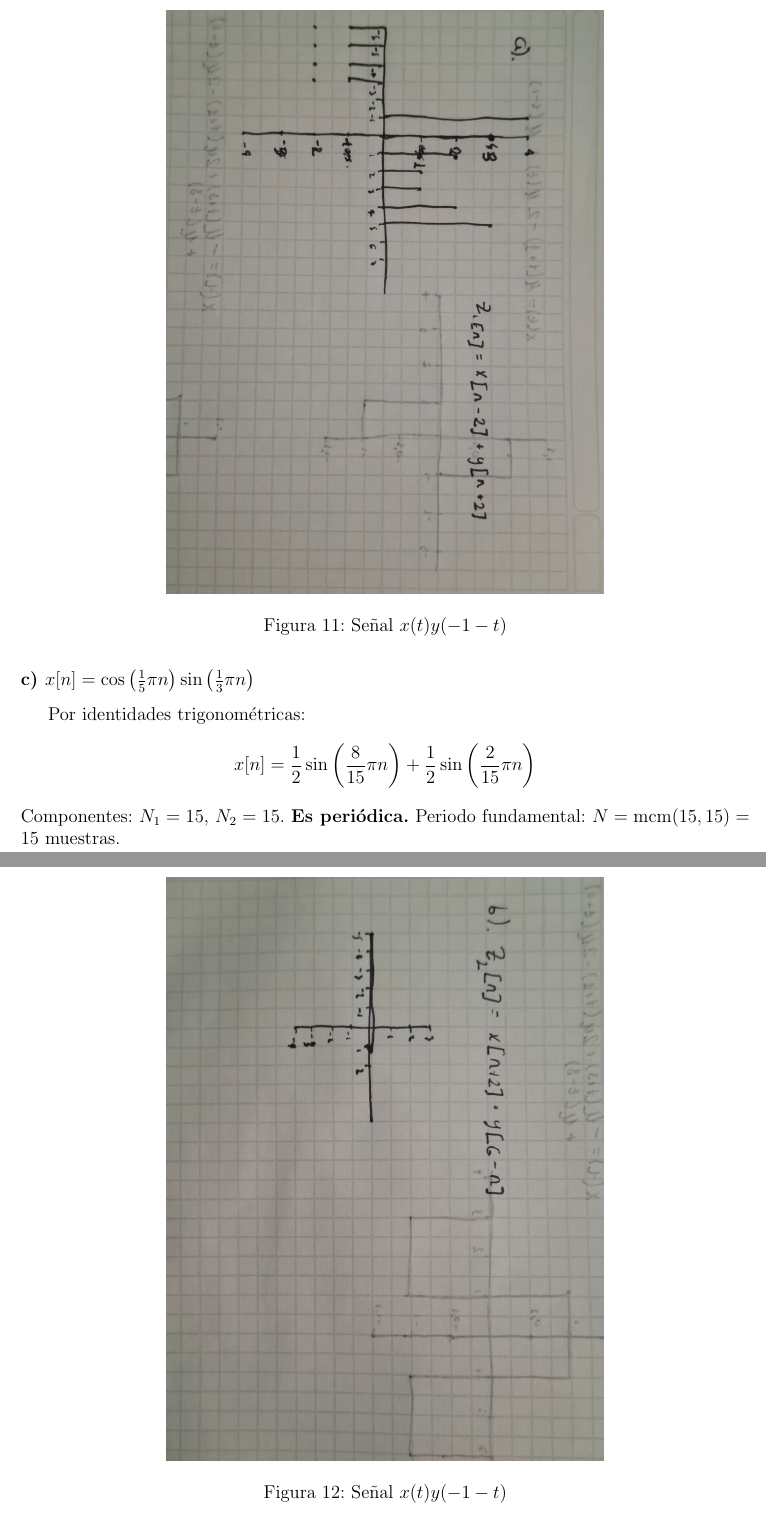
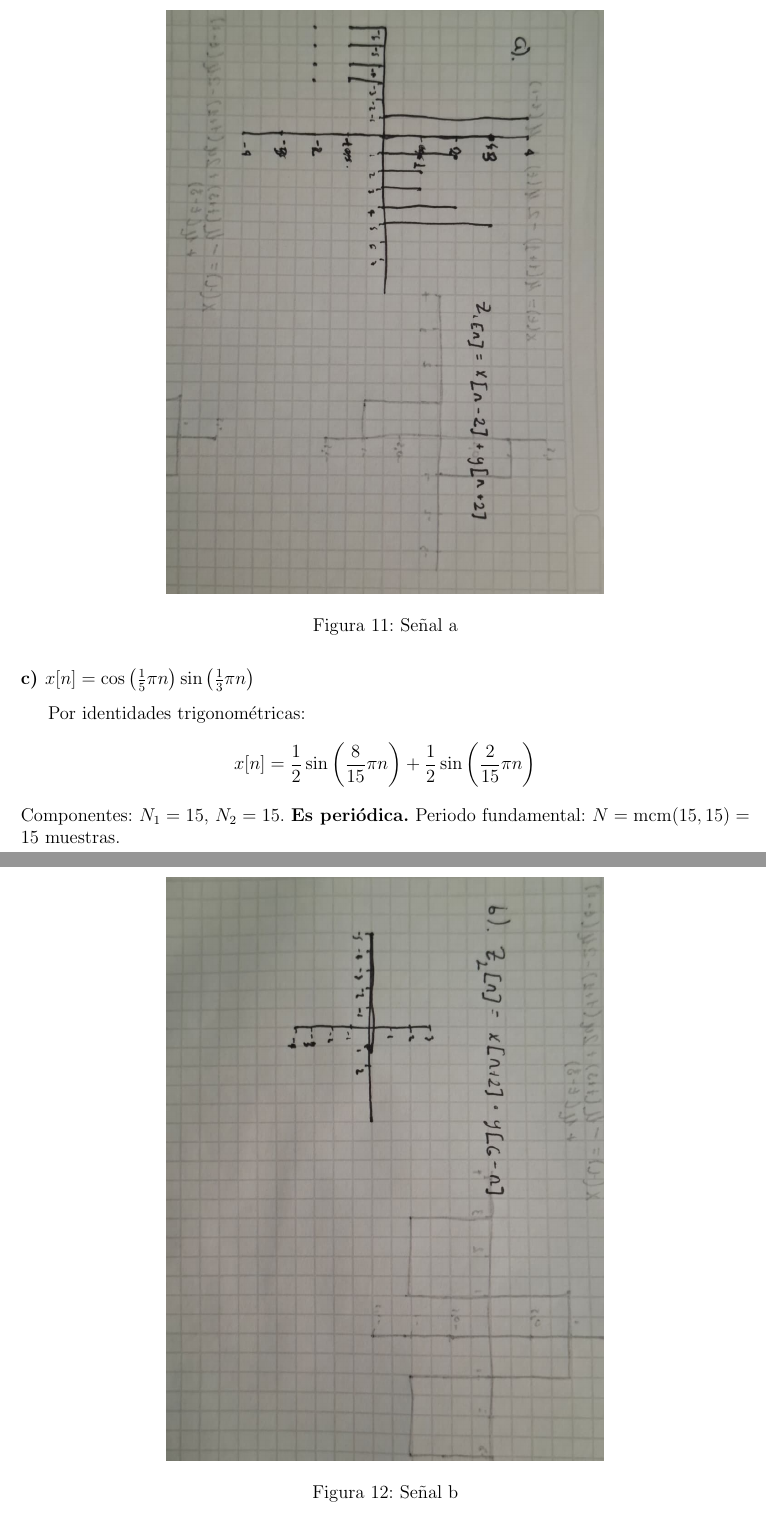
Before and after one commit to JuanJoToAl/Senales_y_sistemas, a LaTeX document (Taller 2/main.tex): two parts of pages 13 and 14 of 20, joined at a grey line, cut so that both start at the same text. Compiled offline with pdfLaTeX.

Commit message:
pdf_final

```diff
--- a/Taller 2/main.tex
+++ b/Taller 2/main.tex
@@ -357,7 +357,7 @@ Sumando punto a punto:
 \begin{figure}[h!]
     \centering
     \includegraphics[width=0.6\textwidth]{punto10_a.jpeg}
-    \caption{Señal $x(t)y(-1-t)$}
+    \caption{Señal a}
 \end{figure}
 
 \subsubsection*{b) $z_2[n] = x[n+2] \cdot y[6-n]$}
@@ -367,7 +367,7 @@ Como los intervalos donde las señales no son nulas no se traslapan tras la inve
 \begin{figure}[h!]
     \centering
     \includegraphics[width=0.6\textwidth]{punto10_b.jpeg}
-    \caption{Señal $x(t)y(-1-t)$}
+    \caption{Señal b}
 \end{figure}
 
 \subsection*{11. Periodicidad de Señales}
```
Also changed, not shown: Taller 2/main.tex (4 more changed lines).
